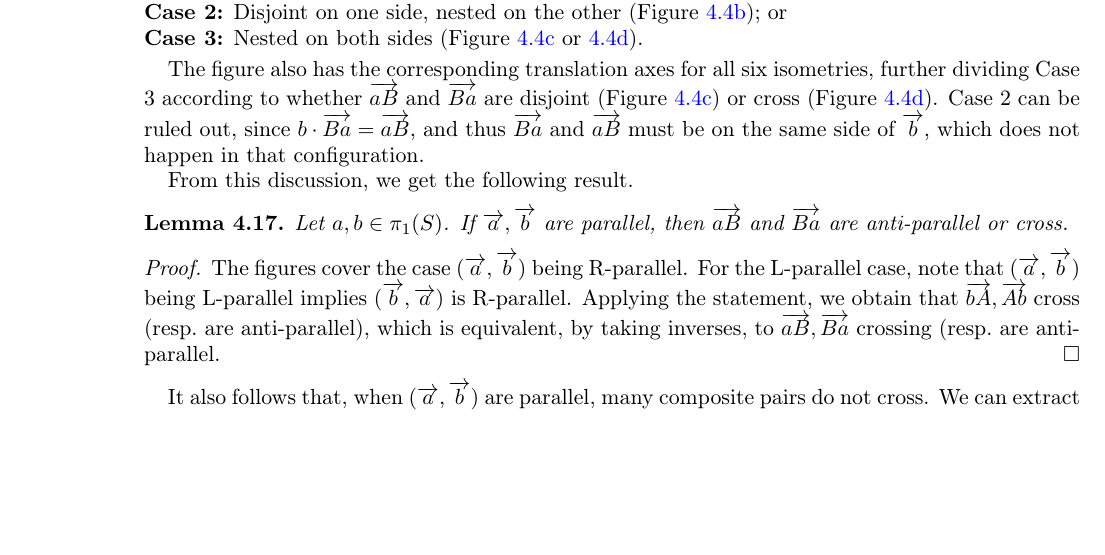
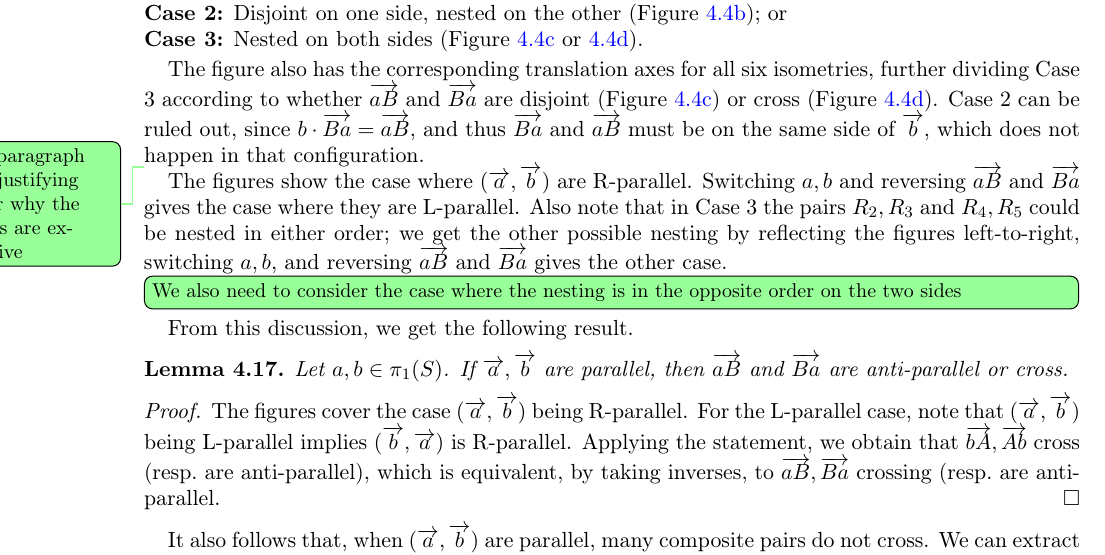
Before and after one commit to dpthurst/Currents-and-intersections, a LaTeX paper (Intersections.tex, which reads crossing.tex): part of page 28 of 94, cut so that both start at the same text, the shorter picture padded with empty space. Compiled offline with pdfLaTeX.

Commit message:
Edits to aB section

```diff
--- a/crossing.tex
+++ b/crossing.tex
@@ -670,6 +672,17 @@ $\ora{Ba}$ and $\ora{aB}$ must be
 on the same side of $\ora{b}$, which does not happen in that
 configuration.
 
+\DPTtodo{This paragraph new, justifying better why the figures are
+  exhaustive}
+The figures show the case where $(\ora{a},\ora{b})$ are R-parallel.
+Switching $a,b$ and reversing $\ora{aB}$ and $\ora{Ba}$ gives the case
+where they are
+L-parallel. Also note that in Case~3 the pairs $R_2,R_3$ and $R_4,R_5$
+could be nested in either order; we get the other possible nesting by
+reflecting the figures left-to-right, switching $a,b$, and reversing
+$\ora{aB}$ and $\ora{Ba}$ gives the other case.
+\DPTtodo[inline]{We also need to consider the case where the nesting
+  is in the opposite order on the two sides}
 
 From this discussion, we get the following result.
 
```
Also changed, not shown: crossing.tex (16 more changed lines).
